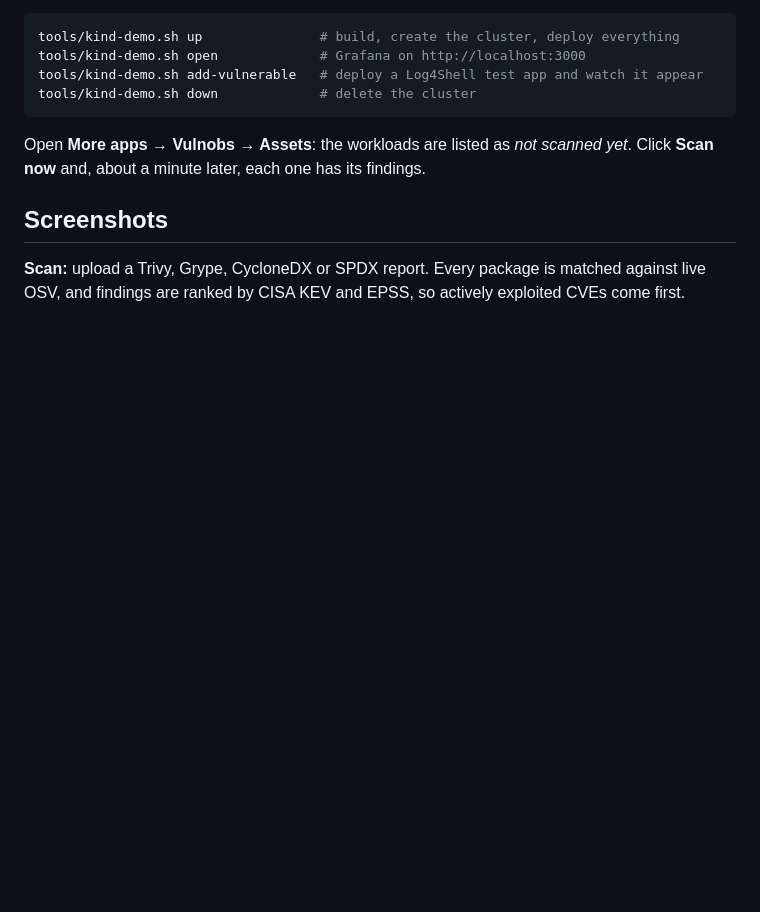
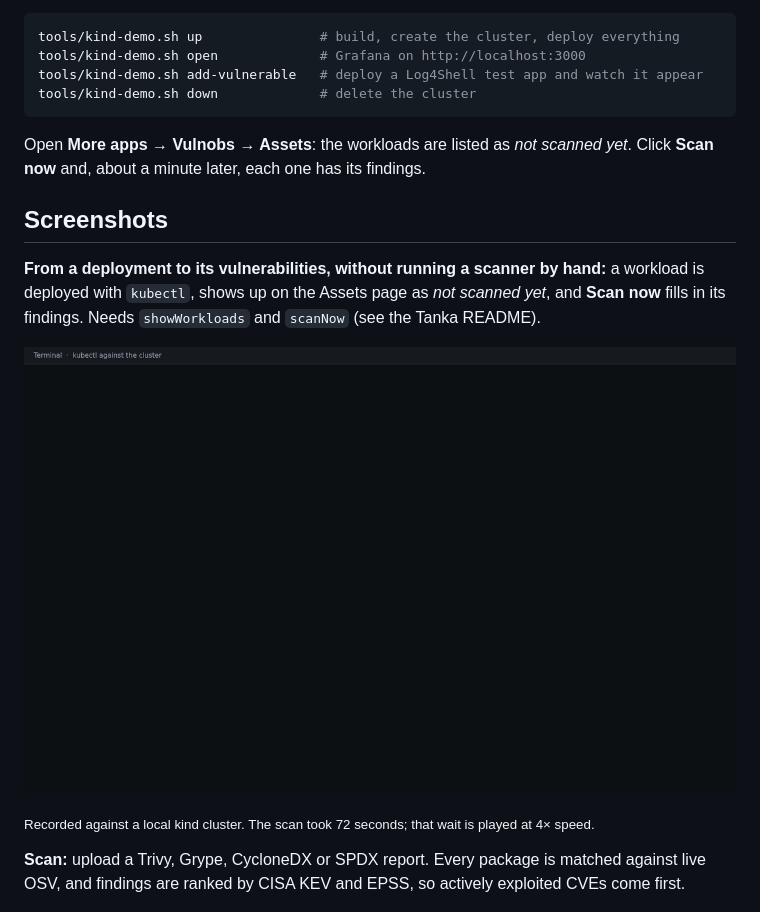
Before and after one commit to rupeshkoushik07/grafana-vulnobs, a Markdown page: README.md, the part around the change. Drawn GitHub-style; pictures changed too: docs/screenshots/cluster-scan-now.gif (added); blank space fills up the shorter version.

Commit message:
docs: animated demo of deploying a workload and clicking Scan now (#57)
Co-authored-by: Claude Fable 5.2 <noreply@anthropic.com>

```diff
--- a/README.md
+++ b/README.md
@@ -88,6 +88,14 @@ Open **More apps → Vulnobs → Assets**: the workloads are listed as *not scan
 **Scan now** and, about a minute later, each one has its findings.
 
 ## Screenshots
+
+**From a deployment to its vulnerabilities, without running a scanner by hand:** a workload is
+deployed with `kubectl`, shows up on the Assets page as *not scanned yet*, and **Scan now**
+fills in its findings. Needs `showWorkloads` and `scanNow` (see the Tanka README).
+
+![Terminal deploying payments-api with kubectl, then the Assets page listing it as not scanned yet, Scan now being clicked, and the findings appearing](docs/screenshots/cluster-scan-now.gif)
+
+<sub>Recorded against a local kind cluster. The scan took 72 seconds; that wait is played at 4× speed.</sub>
 
 **Scan:** upload a Trivy, Grype, CycloneDX or SPDX report. Every package is matched against
 live OSV, and findings are ranked by CISA KEV and EPSS, so actively exploited CVEs come first.
```
